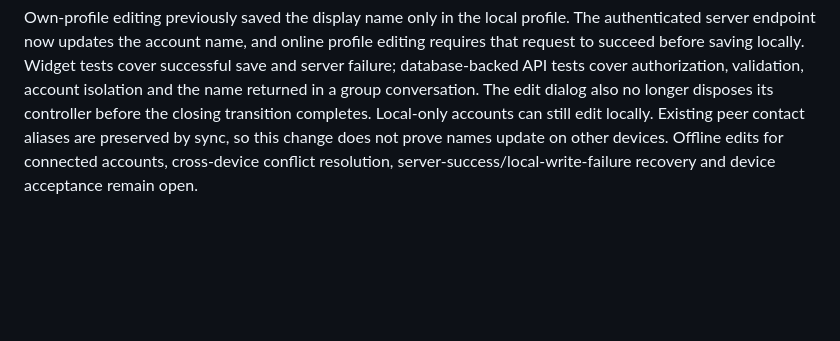
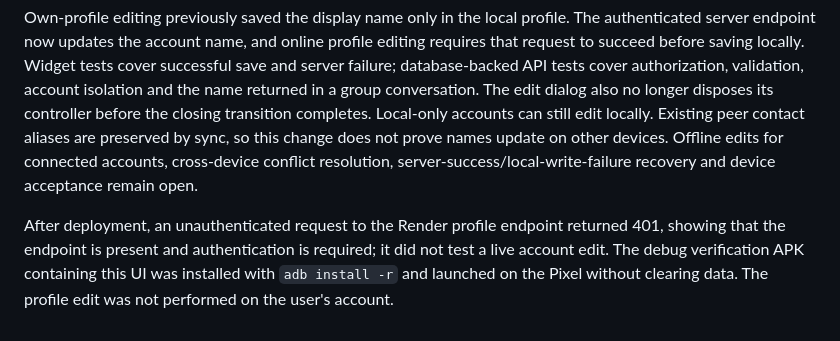
Before and after one commit to Chatur7x/Chhaya, a Markdown page: docs/ponytail-audit-2026-10-29.md, the part around the change. Drawn GitHub-style; blank space fills up the shorter version.

Commit message:
Record profile deployment and preview evidence

```diff
--- a/docs/ponytail-audit-2026-10-29.md
+++ b/docs/ponytail-audit-2026-10-29.md
@@ -133,3 +133,5 @@ The custom HKDF-Expand helper did not enforce the one-byte block counter limit i
 The contact profile derived its verification label from a separate numeric level and defaulted to level 3 while the contact was loading. It could therefore show “Verified” even when the locally stored `isVerified` flag was false. The label and color now follow the flag used by messaging authorization, with an unverified state while the contact is unavailable. Widget tests cover a level-3 contact with each flag value. This only corrects the display; independently authenticated device and contact verification still need end-to-end security review.
 
 Own-profile editing previously saved the display name only in the local profile. The authenticated server endpoint now updates the account name, and online profile editing requires that request to succeed before saving locally. Widget tests cover successful save and server failure; database-backed API tests cover authorization, validation, account isolation and the name returned in a group conversation. The edit dialog also no longer disposes its controller before the closing transition completes. Local-only accounts can still edit locally. Existing peer contact aliases are preserved by sync, so this change does not prove names update on other devices. Offline edits for connected accounts, cross-device conflict resolution, server-success/local-write-failure recovery and device acceptance remain open.
+
+After deployment, an unauthenticated request to the Render profile endpoint returned 401, showing that the endpoint is present and authentication is required; it did not test a live account edit. The debug verification APK containing this UI was installed with `adb install -r` and launched on the Pixel without clearing data. The profile edit was not performed on the user's account.
```
